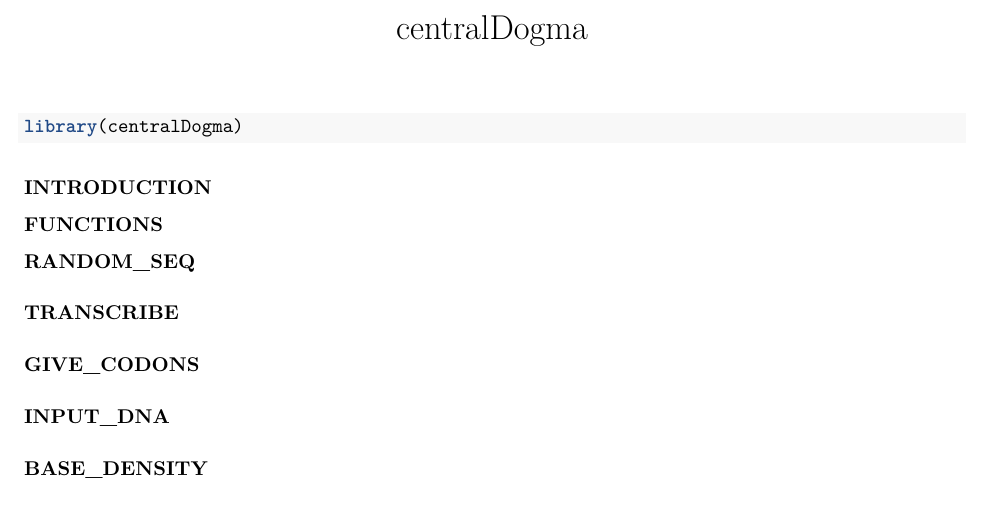
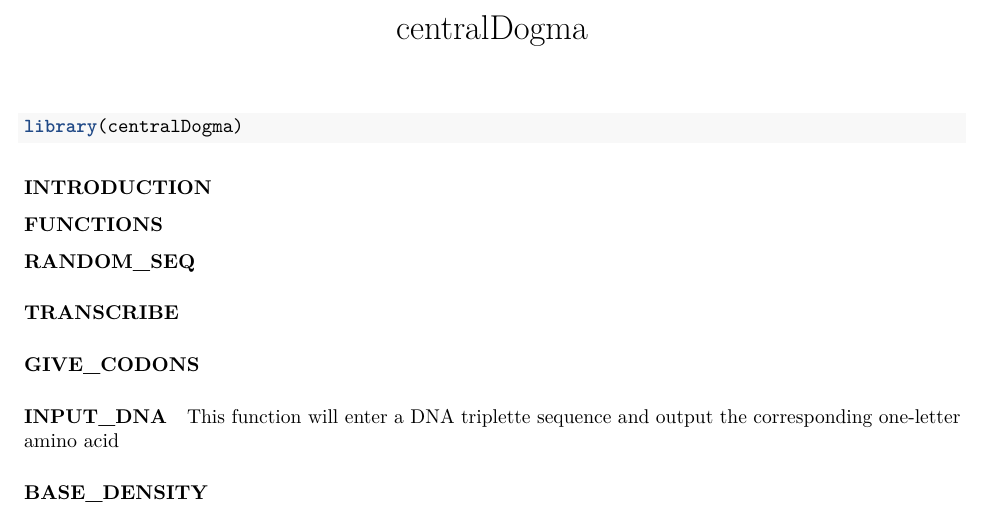
Before and after one commit to rforbiodatascience25/group_07_package, an R Markdown document (vignettes/centralDogma.Rmd): part of the page, cut so that both start at the same text. Rendered offline with R 4.5, knitr and Pandoc, then LaTeX, with nearby package versions.

Commit message:
Details on the input_DNA function

```diff
--- a/vignettes/centralDogma.Rmd
+++ b/vignettes/centralDogma.Rmd
@@ -31,4 +31,6 @@ library(centralDogma)
 
 #### INPUT_DNA
 
+This function will enter a DNA triplette sequence and output the corresponding one-letter amino acid
+
 #### BASE_DENSITY
```
